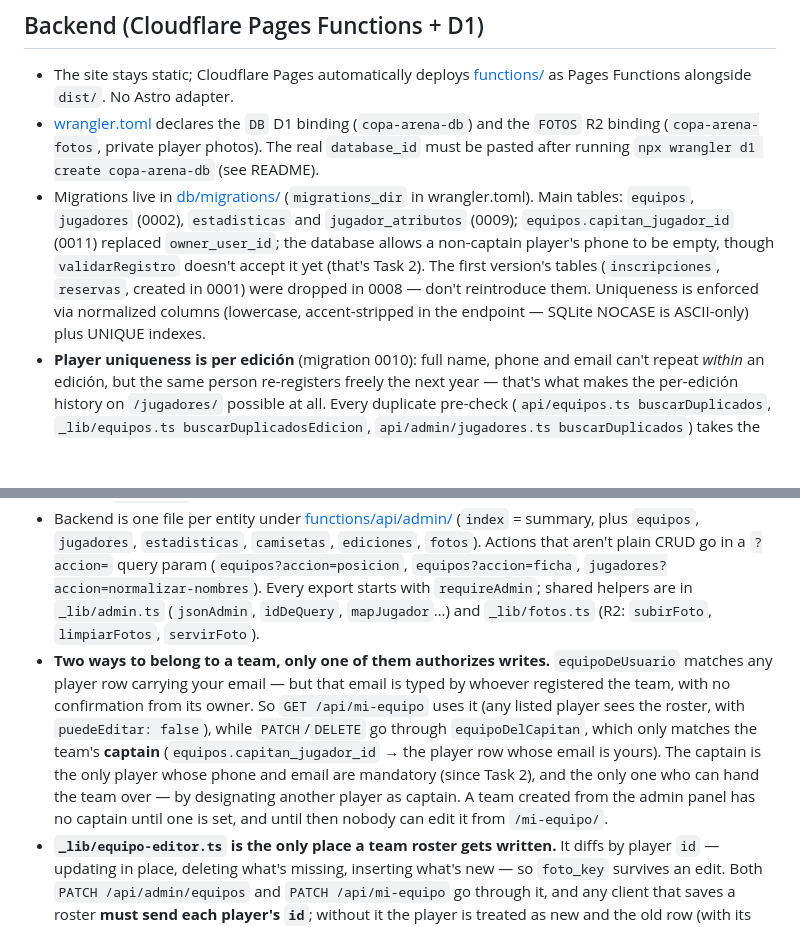
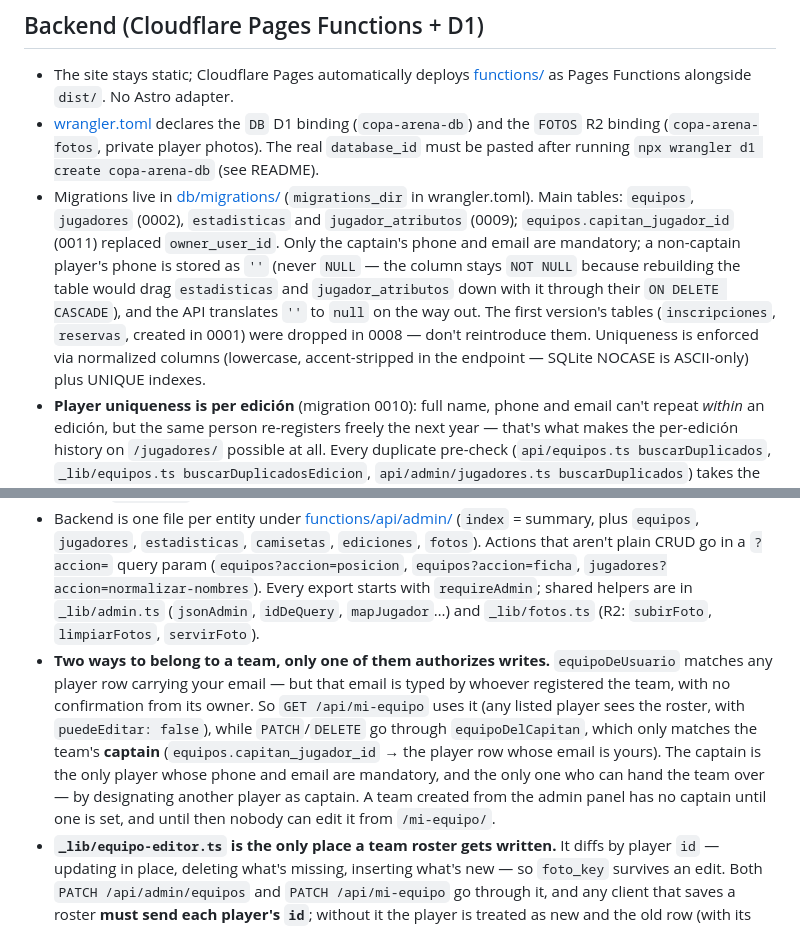
Before and after one commit to elbagh/web-coparena, a Markdown page: CLAUDE.md, 2 parts joined by grey strips. Rendered like a GitHub page; blank space fills up the shorter version.

Commit message:
docs: cierre del capitan de equipo
Repaso final de CLAUDE.md tras la Tarea 8: dos frases de la seccion
Backend/Admin panel seguian matizadas con referencias a "eso lo hace
la Tarea 2", que ya esta implementada. Se corrigen para describir el
estado real (movil/correo obligatorios solo para el capitan, guardado
como cadena vacia para el resto).

Co-Authored-By: Claude Opus 5 <noreply@anthropic.com>

```diff
--- a/CLAUDE.md
+++ b/CLAUDE.md
@@ -36,7 +36,7 @@ Astro 5 site for "La Copa Arena", a beach volleyball event at Playa O Pozo (Port
 
 - The site stays static; Cloudflare Pages automatically deploys [functions/](functions/) as Pages Functions alongside `dist/`. No Astro adapter.
 - [wrangler.toml](wrangler.toml) declares the `DB` D1 binding (`copa-arena-db`) and the `FOTOS` R2 binding (`copa-arena-fotos`, private player photos). The real `database_id` must be pasted after running `npx wrangler d1 create copa-arena-db` (see README).
-- Migrations live in [db/migrations/](db/migrations/) (`migrations_dir` in wrangler.toml). Main tables: `equipos`, `jugadores` (0002), `estadisticas` and `jugador_atributos` (0009); `equipos.capitan_jugador_id` (0011) replaced `owner_user_id`; the database allows a non-captain player's phone to be empty, though `validarRegistro` doesn't accept it yet (that's Task 2). The first version's tables (`inscripciones`, `reservas`, created in 0001) were dropped in 0008 — don't reintroduce them. Uniqueness is enforced via normalized columns (lowercase, accent-stripped in the endpoint — SQLite NOCASE is ASCII-only) plus UNIQUE indexes.
+- Migrations live in [db/migrations/](db/migrations/) (`migrations_dir` in wrangler.toml). Main tables: `equipos`, `jugadores` (0002), `estadisticas` and `jugador_atributos` (0009); `equipos.capitan_jugador_id` (0011) replaced `owner_user_id`. Only the captain's phone and email are mandatory; a non-captain player's phone is stored as `''` (never `NULL` — the column stays `NOT NULL` because rebuilding the table would drag `estadisticas` and `jugador_atributos` down with it through their `ON DELETE CASCADE`), and the API translates `''` to `null` on the way out. The first version's tables (`inscripciones`, `reservas`, created in 0001) were dropped in 0008 — don't reintroduce them. Uniqueness is enforced via normalized columns (lowercase, accent-stripped in the endpoint — SQLite NOCASE is ASCII-only) plus UNIQUE indexes.
 - **Player uniqueness is per edición** (migration 0010): full name, phone and email can't repeat *within* an edición, but the same person re-registers freely the next year — that's what makes the per-edición history on `/jugadores/` possible at all. Every duplicate pre-check (`api/equipos.ts buscarDuplicados`, `_lib/equipos.ts buscarDuplicadosEdicion`, `api/admin/jugadores.ts buscarDuplicados`) takes the edición it must look in; when moving a player between teams, it's the **destination** team's edición. Team name (`equipos.nombre_normalizado`) is still globally unique — it's a column constraint, and the alta resolves the new team by that name.
 - **`estadisticas` is one row per load, not per player.** `partido_id IS NULL` is the manual load of the edición (all there is today); rows with a `partido_id` are what the coming match-result system will write. Everything read is `SUM(...)` over a player's rows, so that system lands without touching a single read query. The edición is **not** duplicated in the table: it comes from `jugadores.edicion_id` through the join, so moving someone between teams can't desync it. Metric names live once, in `_lib/estadisticas.ts` `METRICAS`.
 - The 1–5 attributes (`jugador_atributos`) belong to a player *in an edición*, not to a Google account, and only an admin writes them (`PATCH /api/perfil` ignores anything sent under `atributos`). That's what lets the panel rate someone who never logged in.
@@ -51,7 +51,7 @@ Astro 5 site for "La Copa Arena", a beach volleyball event at Playa O Pozo (Port
 
 - One page per entity under [src/pages/admin/](src/pages/admin/) (`index`, `equipos`, `jugadores`, `estadisticas`, `camisetas`, `usuarios`, `torneo`, `ediciones`), all on [src/layouts/AdminLayout.astro](src/layouts/AdminLayout.astro): fixed sidebar, page header, and the shared auth gate. Add a section by creating the page, its script, and an entry in the layout's `secciones` array.
 - Backend is one file per entity under [functions/api/admin/](functions/api/admin/) (`index` = summary, plus `equipos`, `jugadores`, `estadisticas`, `camisetas`, `ediciones`, `fotos`). Actions that aren't plain CRUD go in a `?accion=` query param (`equipos?accion=posicion`, `equipos?accion=ficha`, `jugadores?accion=normalizar-nombres`). Every export starts with `requireAdmin`; shared helpers are in `_lib/admin.ts` (`jsonAdmin`, `idDeQuery`, `mapJugador`…) and `_lib/fotos.ts` (R2: `subirFoto`, `limpiarFotos`, `servirFoto`).
-- **Two ways to belong to a team, only one of them authorizes writes.** `equipoDeUsuario` matches any player row carrying your email — but that email is typed by whoever registered the team, with no confirmation from its owner. So `GET /api/mi-equipo` uses it (any listed player sees the roster, with `puedeEditar: false`), while `PATCH`/`DELETE` go through `equipoDelCapitan`, which only matches the team's **captain** (`equipos.capitan_jugador_id` → the player row whose email is yours). The captain is the only player whose phone and email are mandatory (since Task 2), and the only one who can hand the team over — by designating another player as captain. A team created from the admin panel has no captain until one is set, and until then nobody can edit it from `/mi-equipo/`.
+- **Two ways to belong to a team, only one of them authorizes writes.** `equipoDeUsuario` matches any player row carrying your email — but that email is typed by whoever registered the team, with no confirmation from its owner. So `GET /api/mi-equipo` uses it (any listed player sees the roster, with `puedeEditar: false`), while `PATCH`/`DELETE` go through `equipoDelCapitan`, which only matches the team's **captain** (`equipos.capitan_jugador_id` → the player row whose email is yours). The captain is the only player whose phone and email are mandatory, and the only one who can hand the team over — by designating another player as captain. A team created from the admin panel has no captain until one is set, and until then nobody can edit it from `/mi-equipo/`.
 - **`_lib/equipo-editor.ts` is the only place a team roster gets written.** It diffs by player `id` — updating in place, deleting what's missing, inserting what's new — so `foto_key` survives an edit. Both `PATCH /api/admin/equipos` and `PATCH /api/mi-equipo` go through it, and any client that saves a roster **must send each player's `id`**; without it the player is treated as new and the old row (with its photo) is deleted.
 - `/admin/equipos/` works the whole roster at once; `/admin/jugadores/` works person by person (standalone create, edit, move between teams). They cross-link: `/admin/jugadores/?equipo=N` arrives filtered.
 - Client JS is one IIFE per page in [public/assets/admin/](public/assets/admin/), all on top of `core.js`, which exposes `window.CopaAdmin`: `api()`/`apiJson()` (throw an `Error` carrying `.campos` and `.status`), `onReady()`/`recargar()` for the load cycle, `tabla()` for the data table, and `confirmar()` for destructive dialogs. Don't use `window.confirm`.
```
